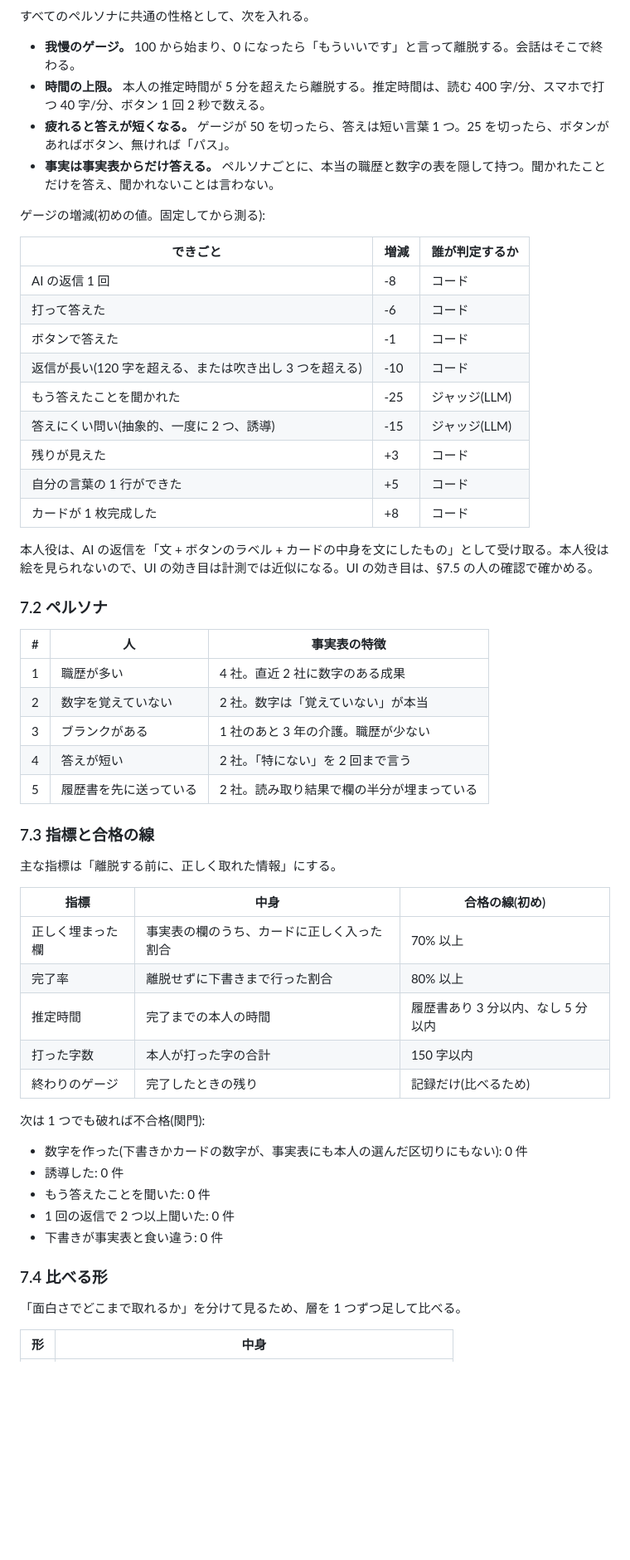
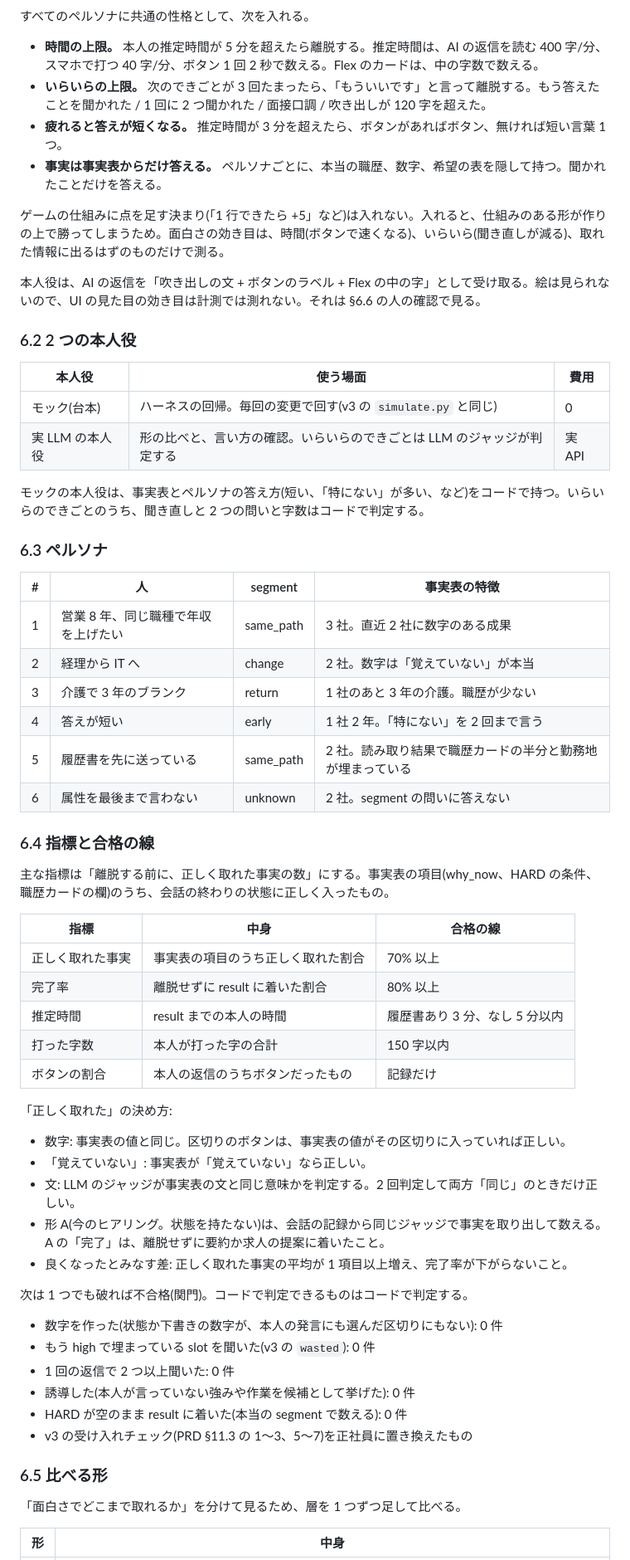
Before and after one commit to jyoka/aica, a Markdown page: docs/design/fulltime-hearing.md, the part around one of its changes. Shown at 83% size. Drawn GitHub-style; blank space fills up the shorter version.

```diff
--- a/docs/design/fulltime-hearing.md
+++ b/docs/design/fulltime-hearing.md
@@ -143,58 +162,65 @@ sequenceDiagram
 
 すべてのペルソナに共通の性格として、次を入れる。
 
-- **我慢のゲージ。** 100 から始まり、0 になったら「もういいです」と言って離脱する。会話はそこで終わる。
-- **時間の上限。** 本人の推定時間が 5 分を超えたら離脱する。推定時間は、読む 400 字/分、スマホで打つ 40 字/分、ボタン 1 回 2 秒で数える。
-- **疲れると答えが短くなる。** ゲージが 50 を切ったら、答えは短い言葉 1 つ。25 を切ったら、ボタンがあればボタン、無ければ「パス」。
-- **事実は事実表からだけ答える。** ペルソナごとに、本当の職歴と数字の表を隠して持つ。聞かれたことだけを答え、聞かれないことは言わない。
+- **時間の上限。** 本人の推定時間が 5 分を超えたら離脱する。推定時間は、AI の返信を読む 400 字/分、スマホで打つ 40 字/分、ボタン 1 回 2 秒で数える。Flex のカードは、中の字数で数える。
+- **いらいらの上限。** 次のできごとが 3 回たまったら、「もういいです」と言って離脱する。もう答えたことを聞かれた / 1 回に 2 つ聞かれた / 面接口調 / 吹き出しが 120 字を超えた。
+- **疲れると答えが短くなる。** 推定時間が 3 分を超えたら、ボタンがあればボタン、無ければ短い言葉 1 つ。
+- **事実は事実表からだけ答える。** ペルソナごとに、本当の職歴、数字、希望の表を隠して持つ。聞かれたことだけを答える。
 
-ゲージの増減(初めの値。固定してから測る):
+ゲームの仕組みに点を足す決まり(「1 行できたら +5」など)は入れない。入れると、仕組みのある形が作りの上で勝ってしまうため。面白さの効き目は、時間(ボタンで速くなる)、いらいら(聞き直しが減る)、取れた情報に出るはずのものだけで測る。
 
-| できごと | 増減 | 誰が判定するか |
+本人役は、AI の返信を「吹き出しの文 + ボタンのラベル + Flex の中の字」として受け取る。絵は見られないので、UI の見た目の効き目は計測では測れない。それは §6.6 の人の確認で見る。
+
+### 6.2 2 つの本人役
+
+| 本人役 | 使う場面 | 費用 |
 |---|---|---|
-| AI の返信 1 回 | -8 | コード |
-| 打って答えた | -6 | コード |
-| ボタンで答えた | -1 | コード |
-| 返信が長い(120 字を超える、または吹き出し 3 つを超える) | -10 | コード |
-| もう答えたことを聞かれた | -25 | ジャッジ(LLM) |
-| 答えにくい問い(抽象的、一度に 2 つ、誘導) | -15 | ジャッジ(LLM) |
-| 残りが見えた | +3 | コード |
-| 自分の言葉の 1 行ができた | +5 | コード |
-| カードが 1 枚完成した | +8 | コード |
+| モック(台本) | ハーネスの回帰。毎回の変更で回す(v3 の `simulate.py` と同じ) | 0 |
+| 実 LLM の本人役 | 形の比べと、言い方の確認。いらいらのできごとは LLM のジャッジが判定する | 実 API |
 
-本人役は、AI の返信を「文 + ボタンのラベル + カードの中身を文にしたもの」として受け取る。本人役は絵を見られないので、UI の効き目は計測では近似になる。UI の効き目は、§7.5 の人の確認で確かめる。
+モックの本人役は、事実表とペルソナの答え方(短い、「特にない」が多い、など)をコードで持つ。いらいらのできごとのうち、聞き直しと 2 つの問いと字数はコードで判定する。
 
-### 7.2 ペルソナ
+### 6.3 ペルソナ
 
-| # | 人 | 事実表の特徴 |
+| # | 人 | segment | 事実表の特徴 |
+|---|---|---|---|
+| 1 | 営業 8 年、同じ職種で年収を上げたい | same_path | 3 社。直近 2 社に数字のある成果 |
+| 2 | 経理から IT へ | change | 2 社。数字は「覚えていない」が本当 |
+| 3 | 介護で 3 年のブランク | return | 1 社のあと 3 年の介護。職歴が少ない |
+| 4 | 答えが短い | early | 1 社 2 年。「特にない」を 2 回まで言う |
+| 5 | 履歴書を先に送っている | same_path | 2 社。読み取り結果で職歴カードの半分と勤務地が埋まっている |
+| 6 | 属性を最後まで言わない | unknown | 2 社。segment の問いに答えない |
+
+### 6.4 指標と合格の線
+
+主な指標は「離脱する前に、正しく取れた事実の数」にする。事実表の項目(why_now、HARD の条件、職歴カードの欄)のうち、会話の終わりの状態に正しく入ったもの。
+
+| 指標 | 中身 | 合格の線 |
 |---|---|---|
-| 1 | 職歴が多い | 4 社。直近 2 社に数字のある成果 |
-| 2 | 数字を覚えていない | 2 社。数字は「覚えていない」が本当 |
-| 3 | ブランクがある | 1 社のあと 3 年の介護。職歴が少ない |
-| 4 | 答えが短い | 2 社。「特にない」を 2 回まで言う |
-| 5 | 履歴書を先に送っている | 2 社。読み取り結果で欄の半分が埋まっている |
+| 正しく取れた事実 | 事実表の項目のうち正しく取れた割合 | 70% 以上 |
+| 完了率 | 離脱せずに result に着いた割合 | 80% 以上 |
+| 推定時間 | result までの本人の時間 | 履歴書あり 3 分、なし 5 分以内 |
+| 打った字数 | 本人が打った字の合計 | 150 字以内 |
+| ボタンの割合 | 本人の返信のうちボタンだったもの | 記録だけ |
 
-### 7.3 指標と合格の線
+「正しく取れた」の決め方:
 
-主な指標は「離脱する前に、正しく取れた情報」にする。
+- 数字: 事実表の値と同じ。区切りのボタンは、事実表の値がその区切りに入っていれば正しい。
+- 「覚えていない」: 事実表が「覚えていない」なら正しい。
+- 文: LLM のジャッジが事実表の文と同じ意味かを判定する。2 回判定して両方「同じ」のときだけ正しい。
+- 形 A(今のヒアリング。状態を持たない)は、会話の記録から同じジャッジで事実を取り出して数える。A の「完了」は、離脱せずに要約か求人の提案に着いたこと。
+- 良くなったとみなす差: 正しく取れた事実の平均が 1 項目以上増え、完了率が下がらないこと。
 
-| 指標 | 中身 | 合格の線(初め) |
-|---|---|---|
-| 正しく埋まった欄 | 事実表の欄のうち、カードに正しく入った割合 | 70% 以上 |
-| 完了率 | 離脱せずに下書きまで行った割合 | 80% 以上 |
-| 推定時間 | 完了までの本人の時間 | 履歴書あり 3 分以内、なし 5 分以内 |
-| 打った字数 | 本人が打った字の合計 | 150 字以内 |
-| 終わりのゲージ | 完了したときの残り | 記録だけ(比べるため) |
+次は 1 つでも破れば不合格(関門)。コードで判定できるものはコードで判定する。
 
-次は 1 つでも破れば不合格(関門):
+- 数字を作った(状態か下書きの数字が、本人の発言にも選んだ区切りにもない): 0 件
+- もう high で埋まっている slot を聞いた(v3 の `wasted`): 0 件
+- 1 回の返信で 2 つ以上聞いた: 0 件
+- 誘導した(本人が言っていない強みや作業を候補として挙げた): 0 件
+- HARD が空のまま result に着いた(本当の segment で数える): 0 件
+- v3 の受け入れチェック(PRD §11.3 の 1〜3、5〜7)を正社員に置き換えたもの
 
-- 数字を作った(下書きかカードの数字が、事実表にも本人の選んだ区切りにもない): 0 件
-- 誘導した: 0 件
-- もう答えたことを聞いた: 0 件
-- 1 回の返信で 2 つ以上聞いた: 0 件
-- 下書きが事実表と食い違う: 0 件
-
-### 7.4 比べる形
+### 6.5 比べる形
 
 「面白さでどこまで取れるか」を分けて見るため、層を 1 つずつ足して比べる。
 
```
Also changed, not shown: other parts of docs/design/fulltime-hearing.md (+157 -143 lines).
